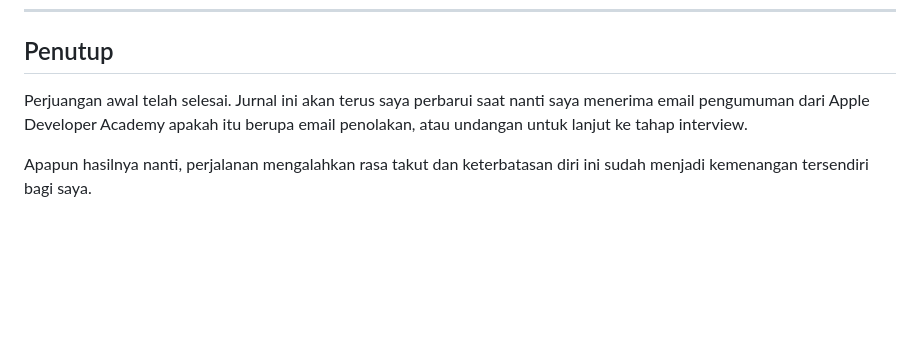
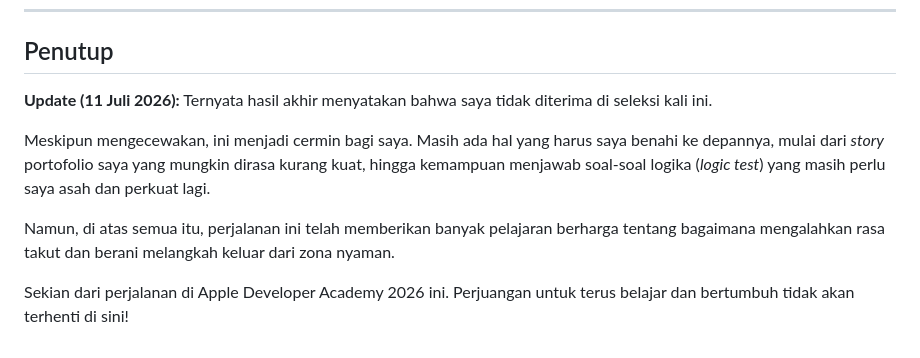
Before and after one commit to Bilgrandov/myPortfolio, a Markdown page: data/posts/apple-academy-journey.md, the part around the change. Rendered like a GitHub page; blank space fills up the shorter version.

Commit message:
update: update post about apple academy

```diff
--- a/data/posts/apple-academy-journey.md
+++ b/data/posts/apple-academy-journey.md
@@ -52,6 +52,11 @@ Prinsip saya selama ujian kemarin: **Ragu  → Pikir  → Pakai Perasaan dan Int
 
 ## Penutup
 
-Perjuangan awal telah selesai. Jurnal ini akan terus saya perbarui saat nanti saya menerima email pengumuman dari Apple Developer Academy apakah itu berupa email penolakan, atau undangan untuk lanjut ke tahap interview.
+**Update (11 Juli 2026):**
+Ternyata hasil akhir menyatakan bahwa saya tidak diterima di seleksi kali ini.
 
-Apapun hasilnya nanti, perjalanan mengalahkan rasa takut dan keterbatasan diri ini sudah menjadi kemenangan tersendiri bagi saya.
+Meskipun mengecewakan, ini menjadi cermin bagi saya. Masih ada hal yang harus saya benahi ke depannya, mulai dari *story* portofolio saya yang mungkin dirasa kurang kuat, hingga kemampuan menjawab soal-soal logika (*logic test*) yang masih perlu saya asah dan perkuat lagi.
+
+Namun, di atas semua itu, perjalanan ini telah memberikan banyak pelajaran berharga tentang bagaimana mengalahkan rasa takut dan berani melangkah keluar dari zona nyaman.
+
+Sekian dari perjalanan di Apple Developer Academy 2026 ini. Perjuangan untuk terus belajar dan bertumbuh tidak akan terhenti di sini!
```
